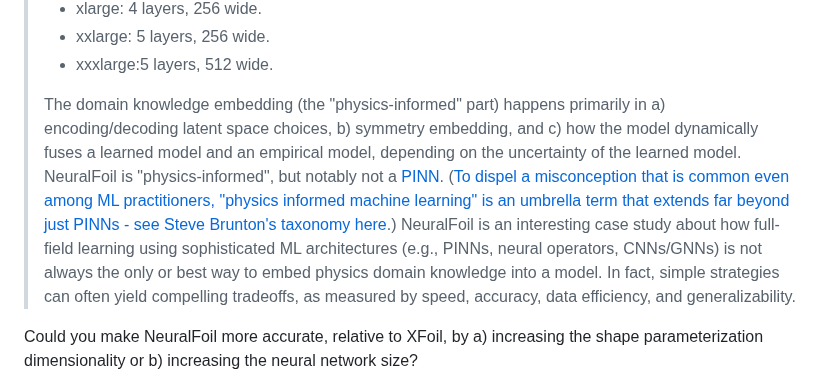
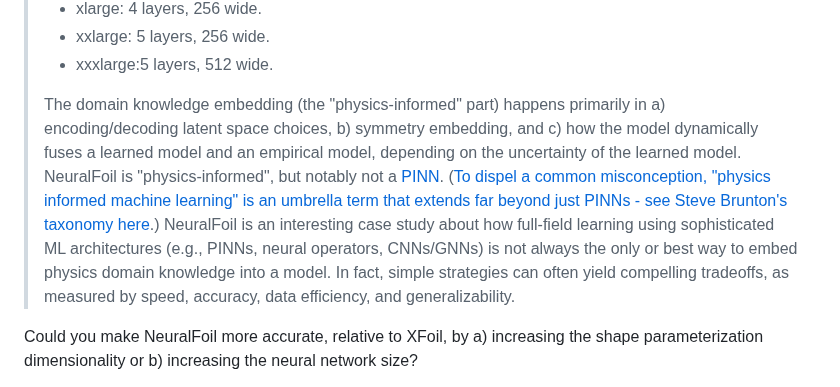
Before and after one commit to peterdsharpe/NeuralFoil, a Markdown page: README.md, the part around the change. Rendered like a GitHub page.

```diff
--- a/README.md
+++ b/README.md
@@ -249,7 +249,7 @@ What's the underlying neural network architecture used in NeuralFoil?
 > * xxlarge: 5 layers, 256 wide.
 > * xxxlarge:5 layers, 512 wide.
 >
-> The domain knowledge embedding (the "physics-informed" part) happens primarily in a) encoding/decoding latent space choices, b) symmetry embedding, and c) how the model dynamically fuses a learned model and an empirical model, depending on the uncertainty of the learned model. NeuralFoil is "physics-informed", but notably not a [PINN](https://en.wikipedia.org/wiki/Physics-informed_neural_networks). ([To dispel a misconception that is common even among ML practitioners, "physics informed machine learning" is an umbrella term that extends far beyond just PINNs - see Steve Brunton's taxonomy here](https://youtu.be/JoFW2uSd3Uo).) NeuralFoil is an interesting case study about how full-field learning using sophisticated ML architectures (e.g., PINNs, neural operators, CNNs/GNNs) is not always the only or best way to embed physics domain knowledge into a model. In fact, simple strategies can often yield compelling tradeoffs, as measured by speed, accuracy, data efficiency, and generalizability.
+> The domain knowledge embedding (the "physics-informed" part) happens primarily in a) encoding/decoding latent space choices, b) symmetry embedding, and c) how the model dynamically fuses a learned model and an empirical model, depending on the uncertainty of the learned model. NeuralFoil is "physics-informed", but notably not a [PINN](https://en.wikipedia.org/wiki/Physics-informed_neural_networks). ([To dispel a common misconception, "physics informed machine learning" is an umbrella term that extends far beyond just PINNs - see Steve Brunton's taxonomy here](https://youtu.be/JoFW2uSd3Uo).) NeuralFoil is an interesting case study about how full-field learning using sophisticated ML architectures (e.g., PINNs, neural operators, CNNs/GNNs) is not always the only or best way to embed physics domain knowledge into a model. In fact, simple strategies can often yield compelling tradeoffs, as measured by speed, accuracy, data efficiency, and generalizability.
 
 Could you make NeuralFoil more accurate, relative to XFoil, by a) increasing the shape parameterization dimensionality or b) increasing the neural network size?
 
```
